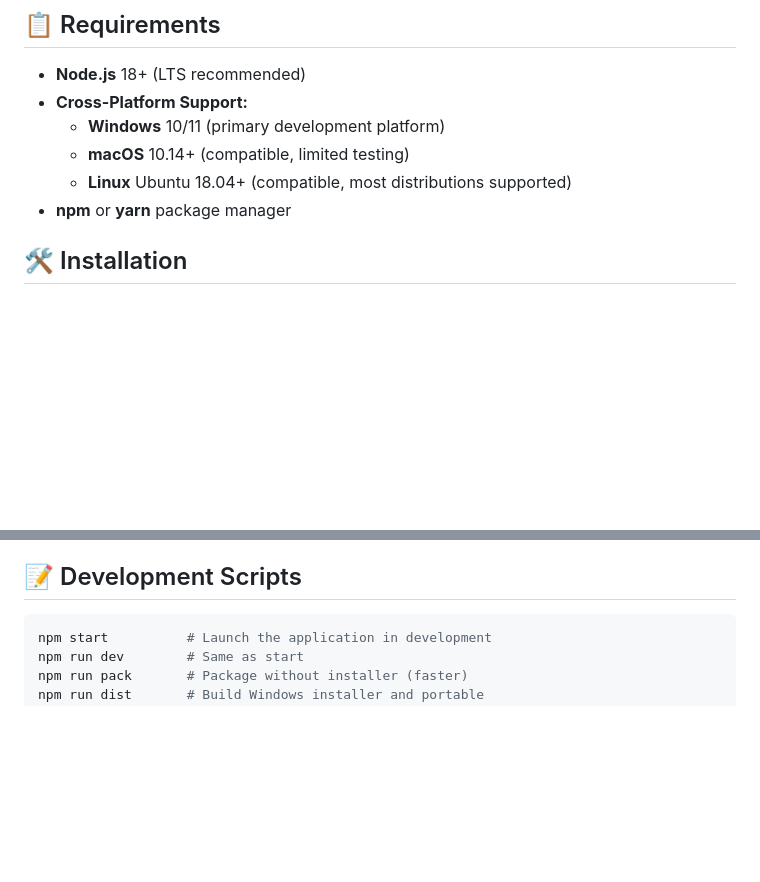
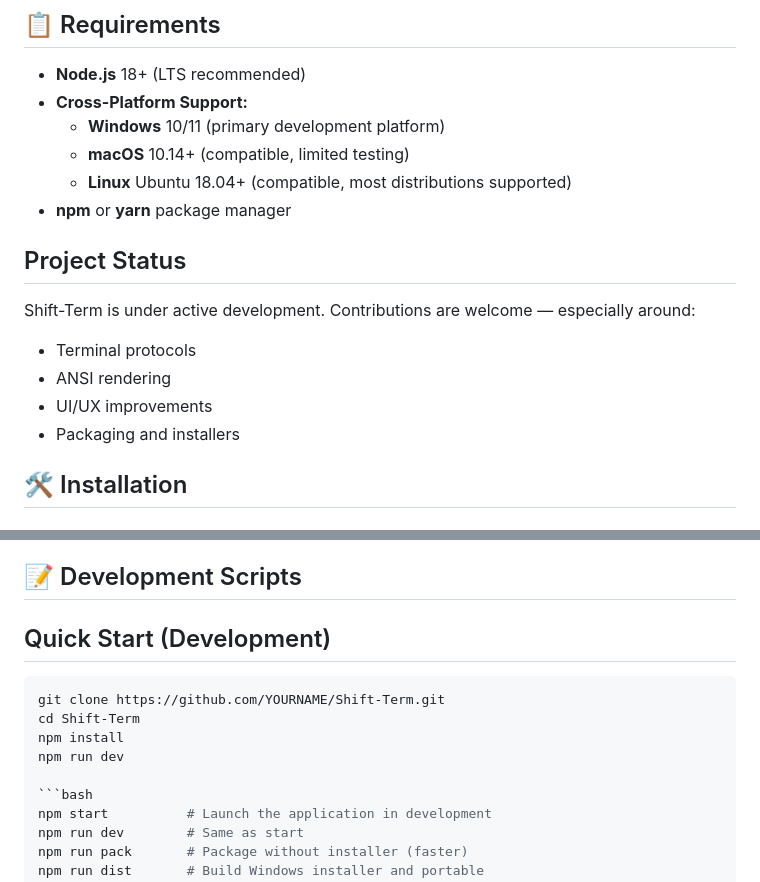
Before and after one commit to stacycaudle1/Shift-Term, a Markdown page: README.md, 2 parts joined by grey strips. Rendered like a GitHub page; blank space fills up the shorter version.

Commit message:
Update README with project status and development setup
Added project status and quick start instructions for development.

````diff
--- a/README.md
+++ b/README.md
@@ -38,6 +38,16 @@ This application is available to all coders and programmers, old and new. Whethe
   - **macOS** 10.14+ (compatible, limited testing)
   - **Linux** Ubuntu 18.04+ (compatible, most distributions supported)
 - **npm** or **yarn** package manager
+
+## Project Status
+
+Shift-Term is under active development.
+Contributions are welcome — especially around:
+- Terminal protocols
+- ANSI rendering
+- UI/UX improvements
+- Packaging and installers
+
 
 ## 🛠️ Installation
 
@@ -161,6 +171,14 @@ This project welcomes contributions from developers of all experience levels! Wh
 
 ## 📝 Development Scripts
 
+## Quick Start (Development)
+
+```bash
+git clone https://github.com/YOURNAME/Shift-Term.git
+cd Shift-Term
+npm install
+npm run dev
+
 ```bash
 npm start          # Launch the application in development
 npm run dev        # Same as start
````
